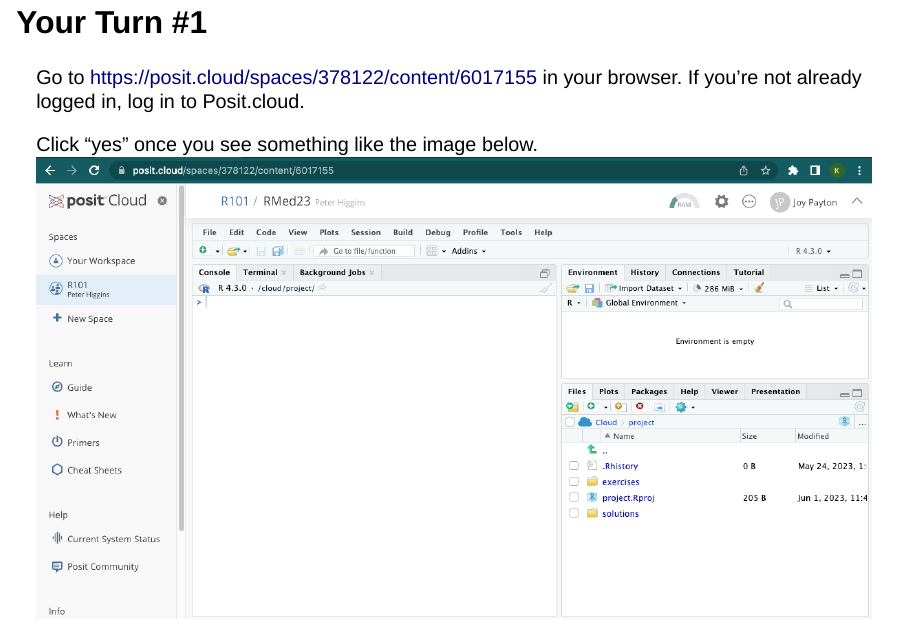
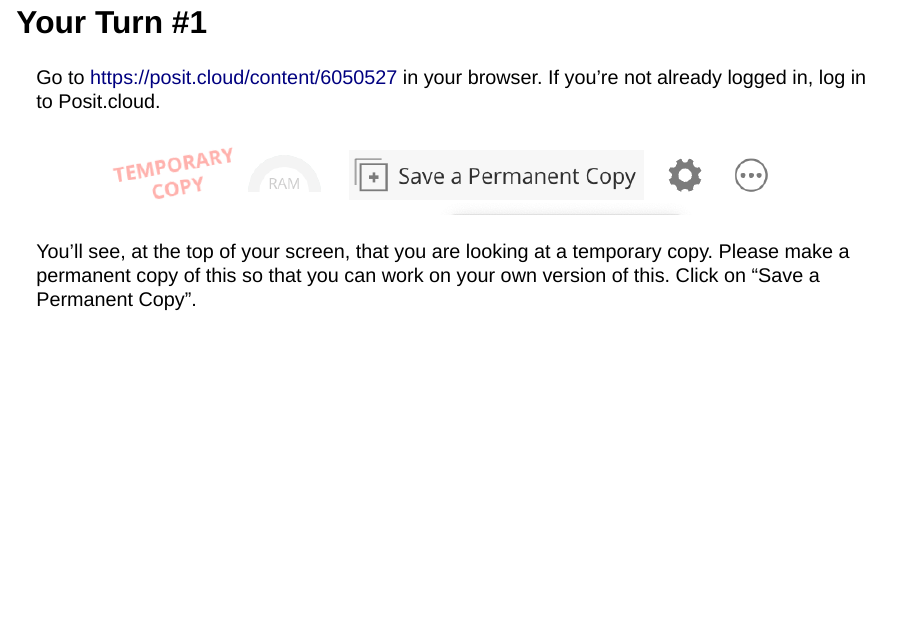
Before and after one commit to pm0kjp/r-101-rmed-2023, a Quarto document (introduction.qmd): page 6 of 48. Rendered offline with R 4.5, knitr and Pandoc in place of Quarto, with nearby package versions; drawn as Slidy slides in place of the format the file asks for; some code elsewhere in the file could not run offline.

Commit message:
change link colors, update posit.cloud info

```diff
--- a/introduction.qmd
+++ b/introduction.qmd
@@ -153,7 +153,11 @@
 
 ## Your Turn #1 {.smaller}
 
-Go to https://posit.cloud/spaces/378122/content/6017155 in your browser.  If you're not already logged in, log in to Posit.cloud.
+Go to <https://posit.cloud/content/6050527> in your browser.  If you're not already logged in, log in to Posit.cloud.
+
+![](media/save_copy.png){.bordered .half fig-align="center"}
+
+You'll see, at the top of your screen, that you are looking at a temporary copy.  Please make a permanent copy of this so that you can work on your own version of this.  Click on "Save a Permanent Copy".
 
 Click "yes" once you see something like the image below.
 ![](media/posit_cloud_example.png){.half .bordered fig-align="center"}
--- a/styles.css
+++ b/styles.css
@@ -80,3 +80,9 @@
   font-family: SFMono-Regular, Menlo, Monaco, Consolas, "Liberation Mono", "Courier New", monospace;
   background-color: #f1f1f1;
 }
+
+:root{
+    --r-link-color: #2858a8;
+    --r-link-color-dark: #14305e;
+    --r-link-color-hover: #3272db;
+}
```
Also changed, not shown: media/posit_cloud_example.png, media/save_copy.png (added), 10 other files.
